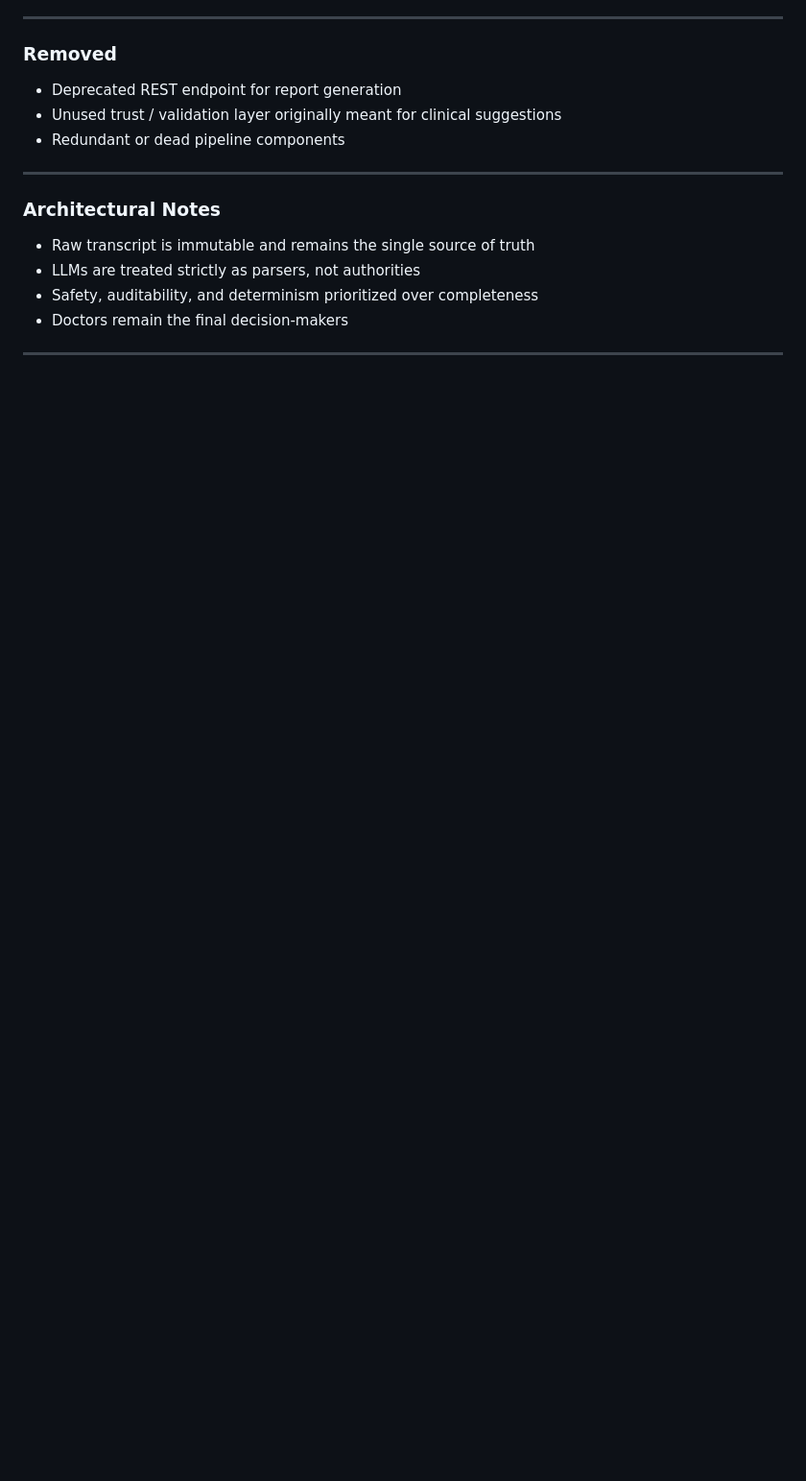
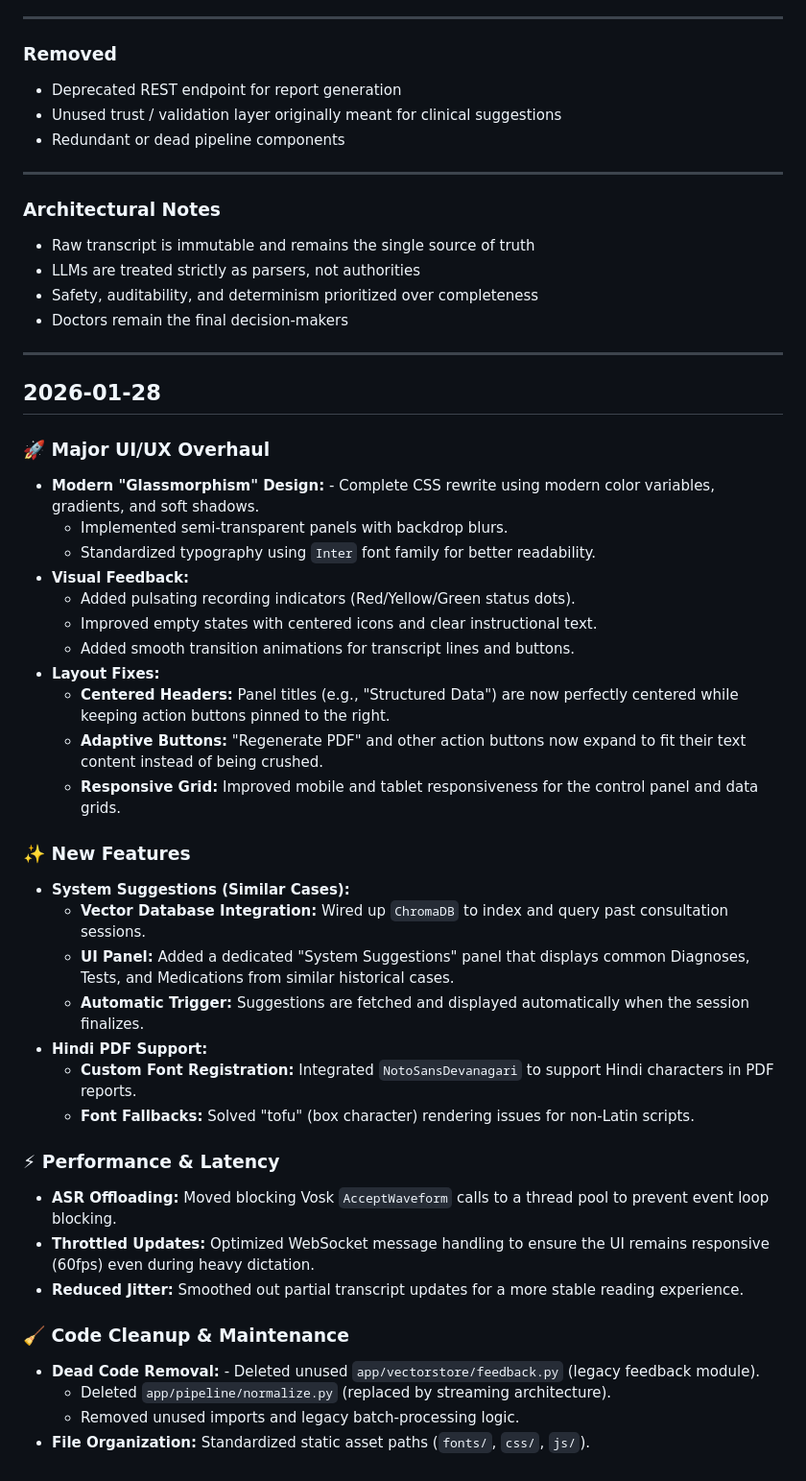
Before and after one commit to samadrehan02/upgraded-waddle-llm, a Markdown page: Changelog.md, the part around the change. Shown at 96% size. Rendered like a GitHub page; blank space fills up the shorter version.

Commit message:
updated changelog

```diff
--- a/Changelog.md
+++ b/Changelog.md
@@ -236,3 +236,38 @@
 - Doctors remain the final decision-makers
 
 ---
+
+## 2026-01-28
+
+### 🚀 Major UI/UX Overhaul
+- **Modern "Glassmorphism" Design:** - Complete CSS rewrite using modern color variables, gradients, and soft shadows.
+  - Implemented semi-transparent panels with backdrop blurs.
+  - Standardized typography using `Inter` font family for better readability.
+- **Visual Feedback:**
+  - Added pulsating recording indicators (Red/Yellow/Green status dots).
+  - Improved empty states with centered icons and clear instructional text.
+  - Added smooth transition animations for transcript lines and buttons.
+- **Layout Fixes:**
+  - **Centered Headers:** Panel titles (e.g., "Structured Data") are now perfectly centered while keeping action buttons pinned to the right.
+  - **Adaptive Buttons:** "Regenerate PDF" and other action buttons now expand to fit their text content instead of being crushed.
+  - **Responsive Grid:** Improved mobile and tablet responsiveness for the control panel and data grids.
+
+### ✨ New Features
+- **System Suggestions (Similar Cases):**
+  - **Vector Database Integration:** Wired up `ChromaDB` to index and query past consultation sessions.
+  - **UI Panel:** Added a dedicated "System Suggestions" panel that displays common Diagnoses, Tests, and Medications from similar historical cases.
+  - **Automatic Trigger:** Suggestions are fetched and displayed automatically when the session finalizes.
+- **Hindi PDF Support:**
+  - **Custom Font Registration:** Integrated `NotoSansDevanagari` to support Hindi characters in PDF reports.
+  - **Font Fallbacks:** Solved "tofu" (box character) rendering issues for non-Latin scripts.
+
+### ⚡ Performance & Latency
+- **ASR Offloading:** Moved blocking Vosk `AcceptWaveform` calls to a thread pool to prevent event loop blocking.
+- **Throttled Updates:** Optimized WebSocket message handling to ensure the UI remains responsive (60fps) even during heavy dictation.
+- **Reduced Jitter:** Smoothed out partial transcript updates for a more stable reading experience.
+
+### 🧹 Code Cleanup & Maintenance
+- **Dead Code Removal:** - Deleted unused `app/vectorstore/feedback.py` (legacy feedback module).
+  - Deleted `app/pipeline/normalize.py` (replaced by streaming architecture).
+  - Removed unused imports and legacy batch-processing logic.
+- **File Organization:** Standardized static asset paths (`fonts/`, `css/`, `js/`).
```
